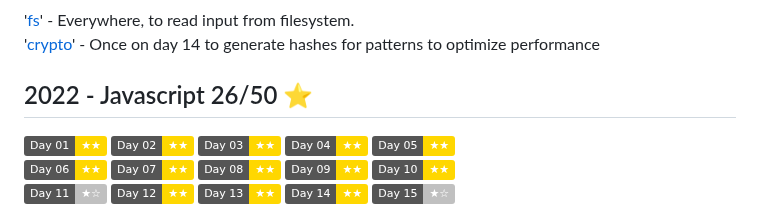
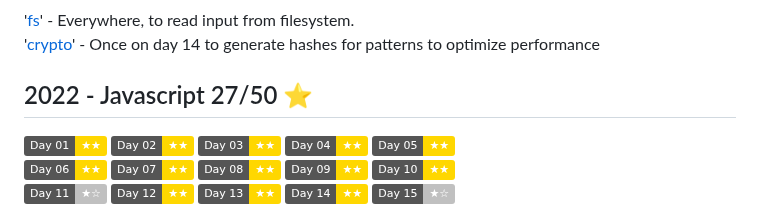
Before and after one commit to MilanFox/Advent-of-Code, a Markdown page: README.md, the part around the change. Drawn GitHub-style; badges without logos.

Commit message:
2022/15 - Beacon Exclusion Zone

```diff
--- a/README.md
+++ b/README.md
@@ -36,7 +36,7 @@
 '[crypto](https://nodejs.org/api/crypto.html)' - Once on day 14 to generate hashes for patterns to
 optimize performance
 
-## 2022 - Javascript 26/50 ⭐
+## 2022 - Javascript 27/50 ⭐
 
 [![](https://img.shields.io/badge/Day_01-★★-gold)](https://github.com/MilanFox/Advent-of-Code/blob/main/2022/day_01.mjs)
 [![](https://img.shields.io/badge/Day_02-★★-gold)](https://github.com/MilanFox/Advent-of-Code/blob/main/2022/day_02.mjs)
```
